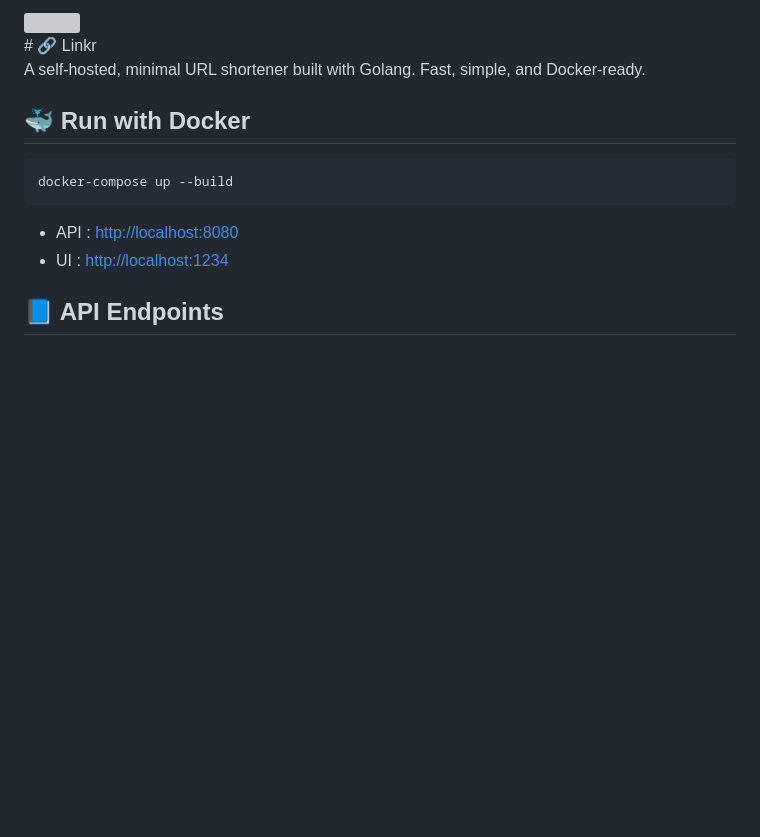
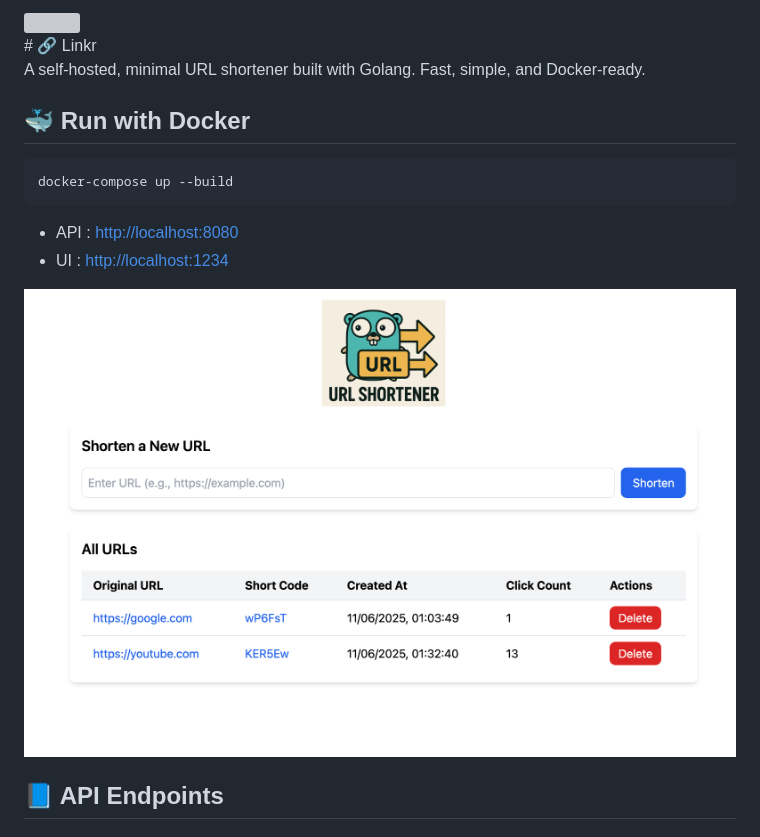
Before and after one commit to uvish/Linkr, a Markdown page: README.md, the part around the change printed below. GitHub-like rendering; pictures changed too: ui/screenshot.png (added); blank space fills up the shorter version; grey boxes are pictures that could not be loaded.

```diff
--- a/README.md
+++ b/README.md
@@ -12,6 +12,8 @@ docker-compose up --build
 
 - API : [http://localhost:8080](http://localhost:8080)
 - UI : [http://localhost:1234](http://localhost:1234)
+
+<img src="ui/screenshot.png" style="width:500px;border-radius:5px;">
 
 ## 📘 API Endpoints
 
```
Also changed, not shown: other parts of README.md (+1 -1 lines).
